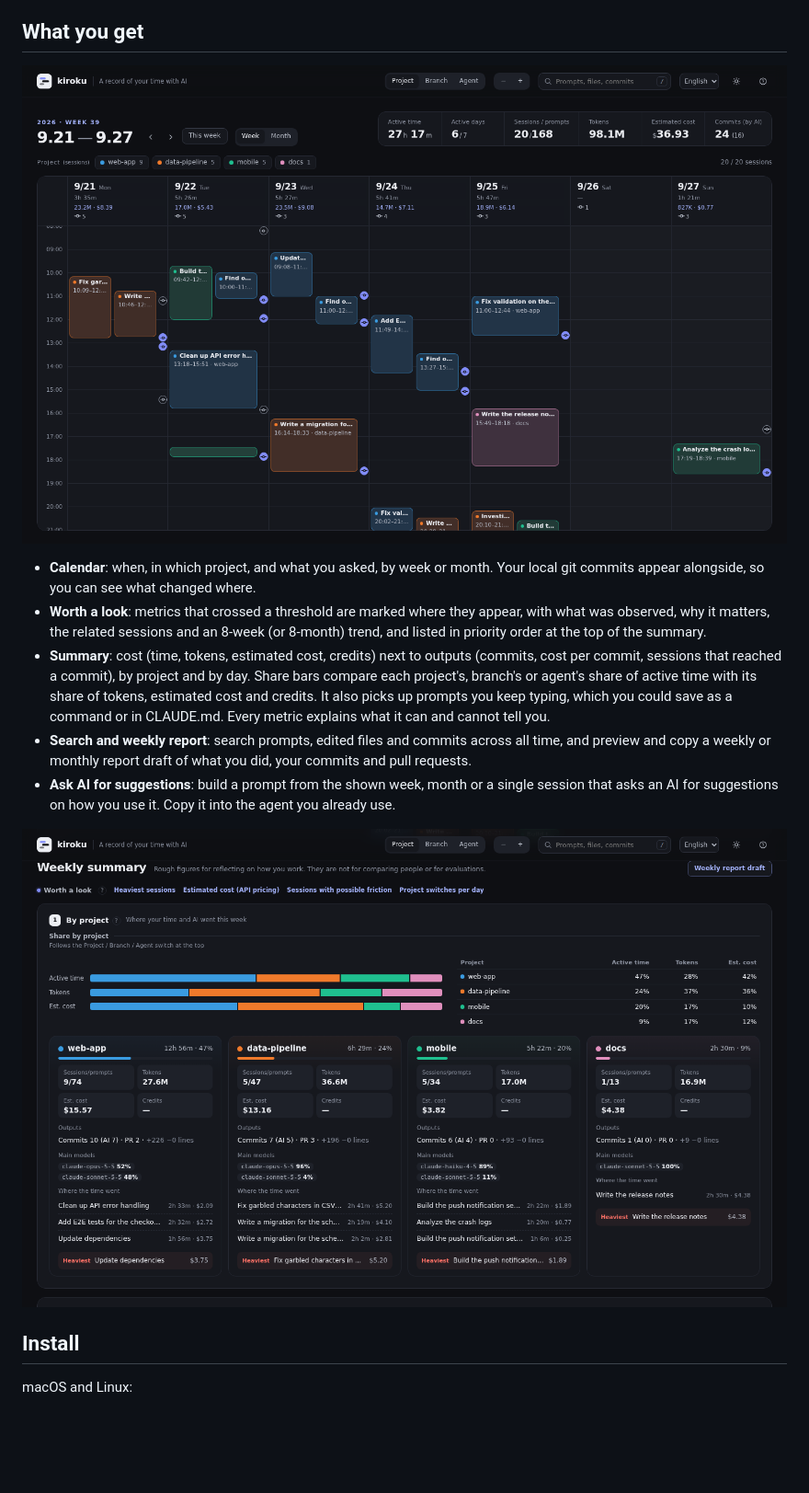
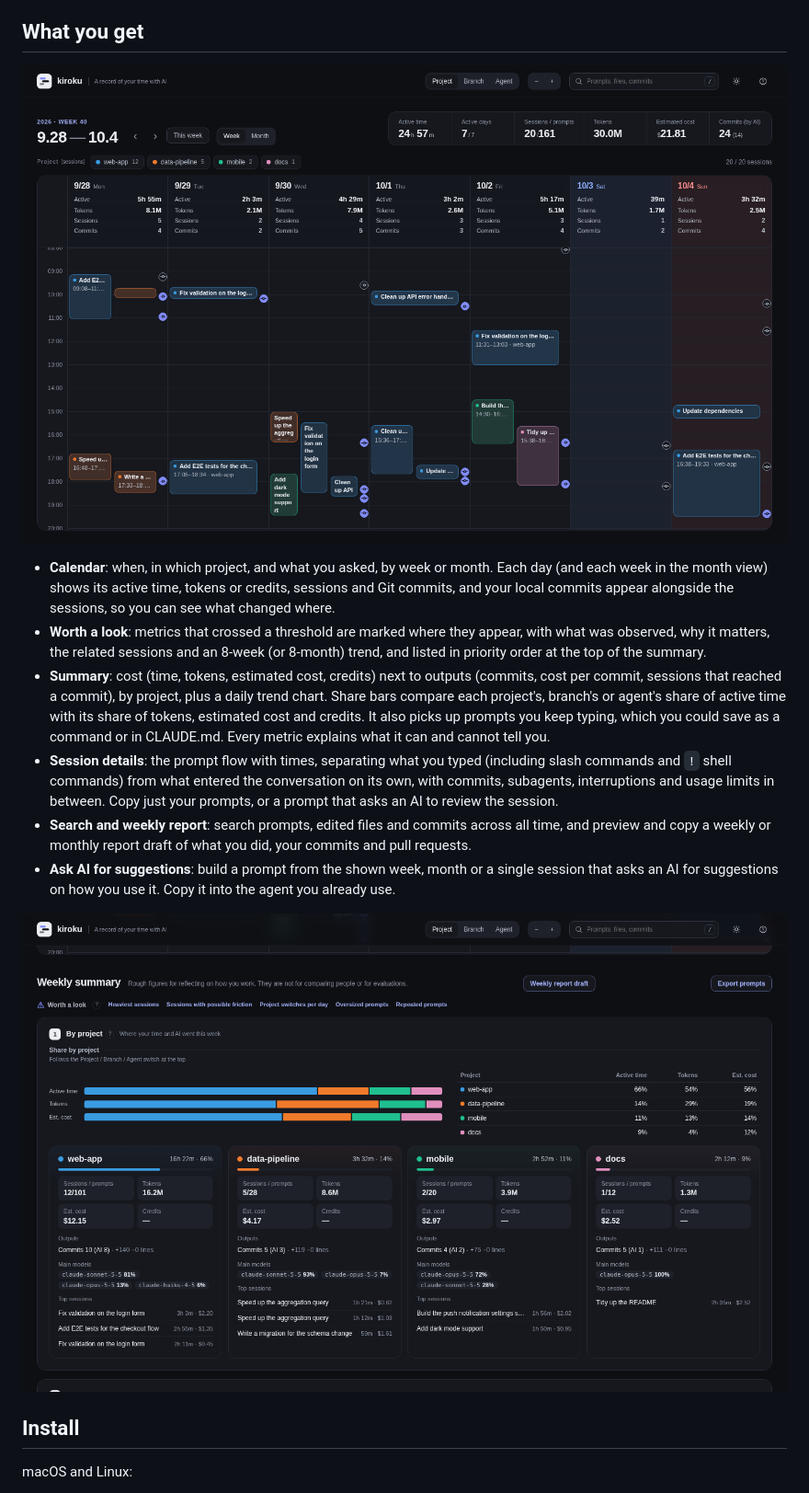
Before and after one commit to MichinaoShimizu/kiroku, a Markdown page: README.md, the part around one of its changes. Shown at 92% size. Drawn GitHub-style; pictures changed too: docs/screenshot.png, docs/summary.png; blank space fills up the shorter version.

Commit message:
形で見分けられる小さな印を足し、README とスクリーンショットを最新にする (#114)
Co-Authored-By: Claude Opus 5.5 <noreply@anthropic.com>

```diff
--- a/README.md
+++ b/README.md
@@ -22,9 +22,10 @@ kiroku connects to the network only when `install.sh` or `kiroku update` (includ
 
 ![kiroku (dummy data)](docs/screenshot.png)
 
-- **Calendar**: when, in which project, and what you asked, by week or month. Your local git commits appear alongside, so you can see what changed where.
+- **Calendar**: when, in which project, and what you asked, by week or month. Each day (and each week in the month view) shows its active time, tokens or credits, sessions and Git commits, and your local commits appear alongside the sessions, so you can see what changed where.
 - **Worth a look**: metrics that crossed a threshold are marked where they appear, with what was observed, why it matters, the related sessions and an 8-week (or 8-month) trend, and listed in priority order at the top of the summary.
-- **Summary**: cost (time, tokens, estimated cost, credits) next to outputs (commits, cost per commit, sessions that reached a commit), by project and by day. Share bars compare each project's, branch's or agent's share of active time with its share of tokens, estimated cost and credits. It also picks up prompts you keep typing, which you could save as a command or in CLAUDE.md. Every metric explains what it can and cannot tell you.
+- **Summary**: cost (time, tokens, estimated cost, credits) next to outputs (commits, cost per commit, sessions that reached a commit), by project, plus a daily trend chart. Share bars compare each project's, branch's or agent's share of active time with its share of tokens, estimated cost and credits. It also picks up prompts you keep typing, which you could save as a command or in CLAUDE.md. Every metric explains what it can and cannot tell you.
+- **Session details**: the prompt flow with times, separating what you typed (including slash commands and `!` shell commands) from what entered the conversation on its own, with commits, subagents, interruptions and usage limits in between. Copy just your prompts, or a prompt that asks an AI to review the session.
 - **Search and weekly report**: search prompts, edited files and commits across all time, and preview and copy a weekly or monthly report draft of what you did, your commits and pull requests.
 - **Ask AI for suggestions**: build a prompt from the shown week, month or a single session that asks an AI for suggestions on how you use it. Copy it into the agent you already use.
 
```
Also changed, not shown: other parts of README.md (+1 -1 lines), CHANGELOG.md (+2 -0 lines), 3 other files.
